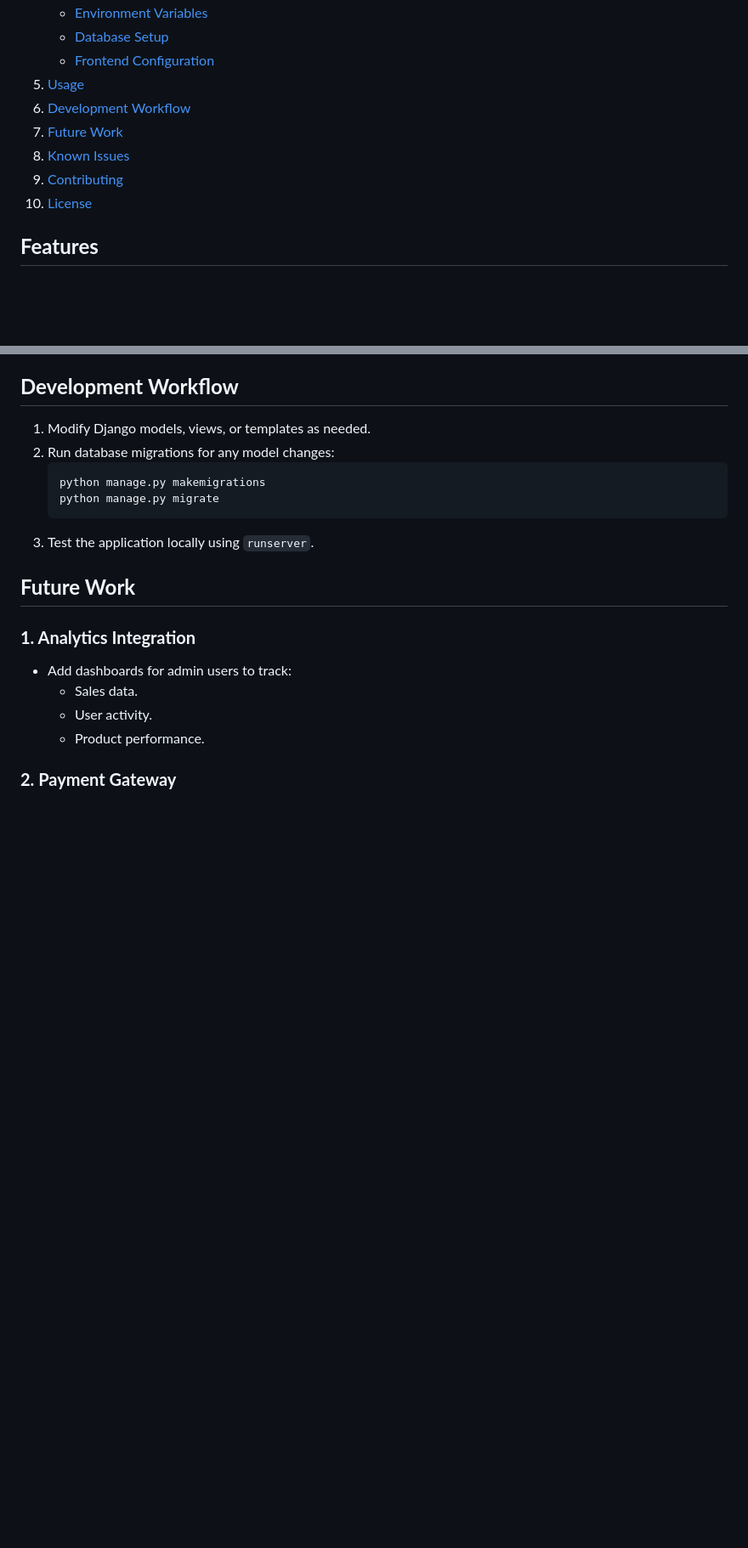
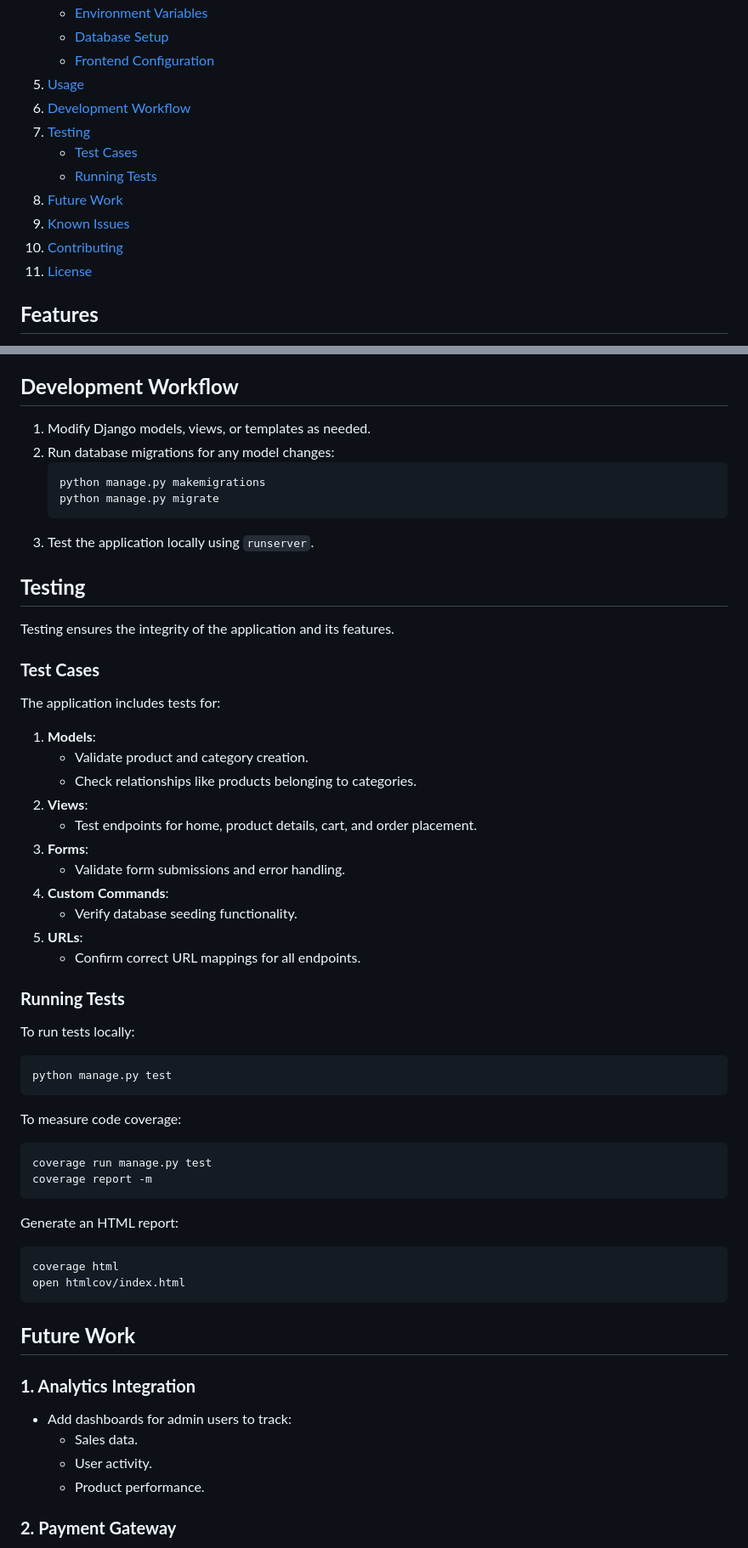
Before and after one commit to HamadMulti/hamad, a Markdown page: README.md, 2 parts joined by grey strips. Shown at 85% size. GitHub-like rendering; blank space fills up the shorter version.

Commit message:
Updated tests

````diff
--- a/README.md
+++ b/README.md
@@ -16,10 +15,13 @@ Hamad is a Django-based, Dockerized e-commerce application adhering to the M-V-T
    - [Frontend Configuration](#frontend-configuration)
 5. [Usage](#usage)
 6. [Development Workflow](#development-workflow)
-7. [Future Work](#future-work)
-8. [Known Issues](#known-issues)
-9. [Contributing](#contributing)
-10. [License](#license)
+7. [Testing](#testing)
+   - [Test Cases](#test-cases)
+   - [Running Tests](#running-tests)
+8. [Future Work](#future-work)
+9. [Known Issues](#known-issues)
+10. [Contributing](#contributing)
+11. [License](#license)
 
 ## **Features**
 - **Authentication**: Login and guest session support.
@@ -140,6 +143,41 @@ Before installation, ensure you have:
    python manage.py migrate
    ```
 3. Test the application locally using `runserver`.
+
+## **Testing**
+Testing ensures the integrity of the application and its features.
+
+### **Test Cases**
+The application includes tests for:
+1. **Models**:
+   - Validate product and category creation.
+   - Check relationships like products belonging to categories.
+2. **Views**:
+   - Test endpoints for home, product details, cart, and order placement.
+3. **Forms**:
+   - Validate form submissions and error handling.
+4. **Custom Commands**:
+   - Verify database seeding functionality.
+5. **URLs**:
+   - Confirm correct URL mappings for all endpoints.
+
+### **Running Tests**
+To run tests locally:
+```bash
+python manage.py test
+```
+
+To measure code coverage:
+```bash
+coverage run manage.py test
+coverage report -m
+```
+
+Generate an HTML report:
+```bash
+coverage html
+open htmlcov/index.html
+```
 
 ## **Future Work**
 ### **1. Analytics Integration**
````
Also changed, not shown: other parts of README.md (+4 -2 lines).
